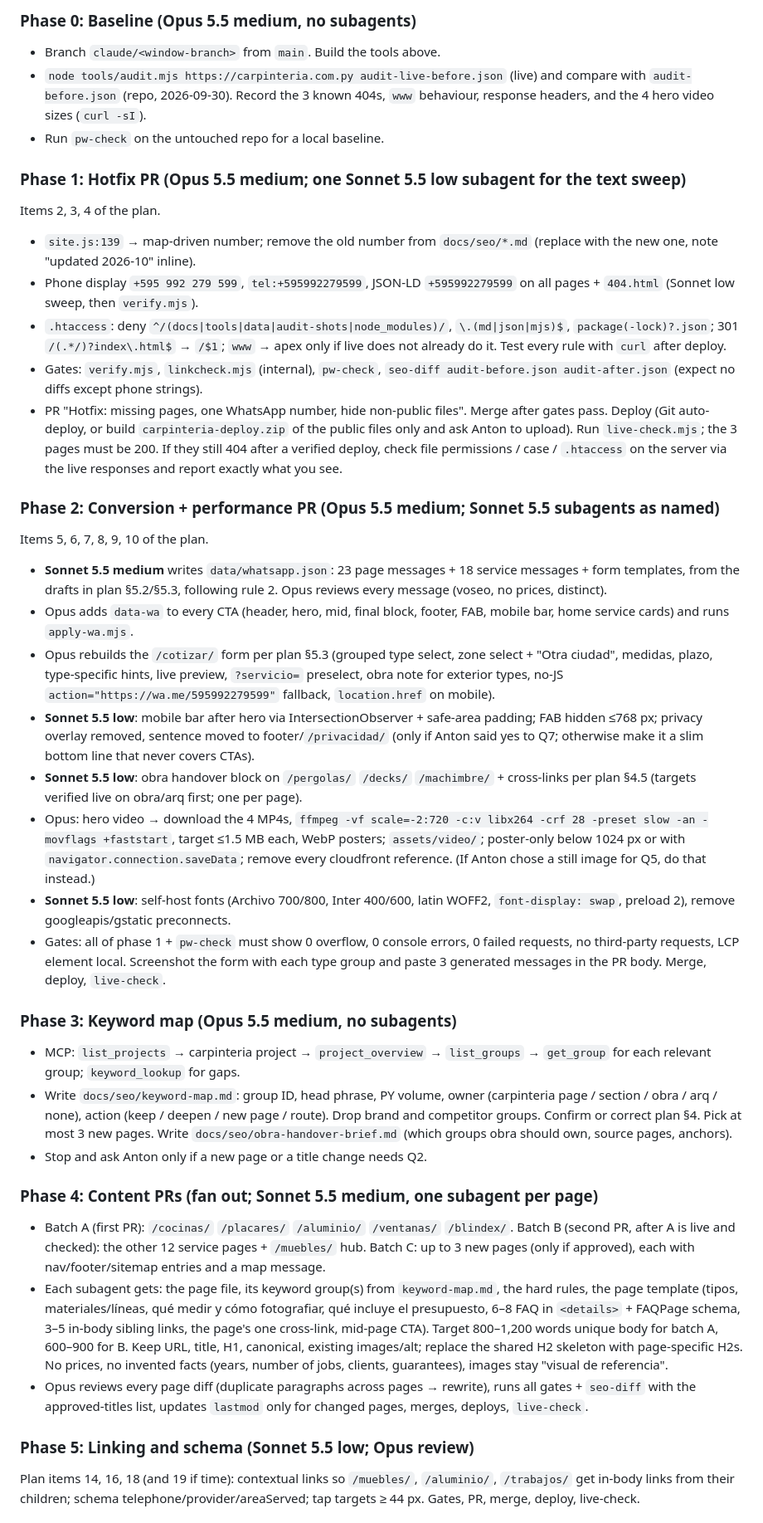
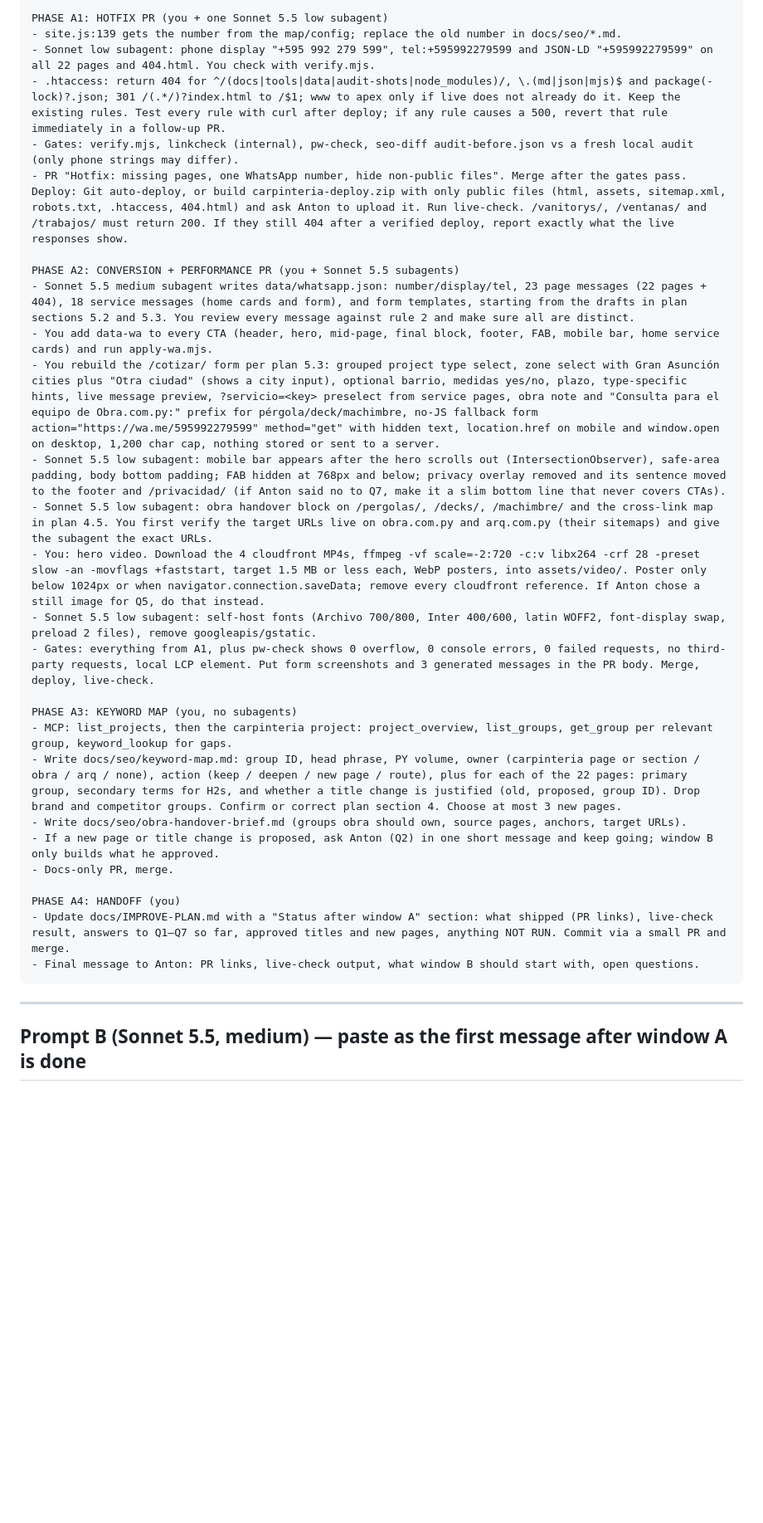
Before and after one commit to antonmarklundcom/carpinteria, a Markdown page: docs/NEXT-WINDOW-PROMPT.md, the part around one of its changes. Shown at 83% size. Rendered like a GitHub page; blank space fills up the shorter version.

````diff
--- a/docs/NEXT-WINDOW-PROMPT.md
+++ b/docs/NEXT-WINDOW-PROMPT.md
@@ -36,38 +46,34 @@ Put in `tools/` with a minimal `package.json` (devDeps: `cheerio`, `playwright`;
 
-### Phase 0: Baseline (Opus 5.5 medium, no subagents)
-- Branch `claude/<window-branch>` from `main`. Build the tools above.
-- `node tools/audit.mjs https://carpinteria.com.py audit-live-before.json` (live) and compare with `audit-before.json` (repo, 2026-09-30). Record the 3 known 404s, `www` behaviour, response headers, and the 4 hero video sizes (`curl -sI`).
-- Run `pw-check` on the untouched repo for a local baseline.
+PHASE A1: HOTFIX PR (you + one Sonnet 5.5 low subagent)
+- site.js:139 gets the number from the map/config; replace the old number in docs/seo/*.md.
+- Sonnet low subagent: phone display "+595 992 279 599", tel:+595992279599 and JSON-LD "+595992279599" on all 22 pages and 404.html. You check with verify.mjs.
+- .htaccess: return 404 for ^/(docs|tools|data|audit-shots|node_modules)/, \.(md|json|mjs)$ and package(-lock)?.json; 301 /(.*/)?index.html to /$1; www to apex only if live does not already do it. Keep the existing rules. Test every rule with curl after deploy; if any rule causes a 500, revert that rule immediately in a follow-up PR.
+- Gates: verify.mjs, linkcheck (internal), pw-check, seo-diff audit-before.json vs a fresh local audit (only phone strings may differ).
+- PR "Hotfix: missing pages, one WhatsApp number, hide non-public files". Merge after the gates pass. Deploy: Git auto-deploy, or build carpinteria-deploy.zip with only public files (html, assets, sitemap.xml, robots.txt, .htaccess, 404.html) and ask Anton to upload it. Run live-check. /vanitorys/, /ventanas/ and /trabajos/ must return 200. If they still 404 after a verified deploy, report exactly what the live responses show.
 
-### Phase 1: Hotfix PR (Opus 5.5 medium; one Sonnet 5.5 low subagent for the text sweep)
-Items 2, 3, 4 of the plan.
-- `site.js:139` → map-driven number; remove the old number from `docs/seo/*.md` (replace with the new one, note "updated 2026-10" inline).
-- Phone display `+595 992 279 599`, `tel:+595992279599`, JSON-LD `+595992279599` on all pages + `404.html` (Sonnet low sweep, then `verify.mjs`).
-- `.htaccess`: deny `^/(docs|tools|data|audit-shots|node_modules)/`, `\.(md|json|mjs)$`, `package(-lock)?.json`; 301 `/(.*/)?index\.html$` → `/$1`; `www` → apex only if live does not already do it. Test every rule with `curl` after deploy.
-- Gates: `verify.mjs`, `linkcheck.mjs` (internal), `pw-check`, `seo-diff audit-before.json audit-after.json` (expect no diffs except phone strings).
-- PR "Hotfix: missing pages, one WhatsApp number, hide non-public files". Merge after gates pass. Deploy (Git auto-deploy, or build `carpinteria-deploy.zip` of the public files only and ask Anton to upload). Run `live-check.mjs`; the 3 pages must be 200. If they still 404 after a verified deploy, check file permissions / case / `.htaccess` on the server via the live responses and report exactly what you see.
+PHASE A2: CONVERSION + PERFORMANCE PR (you + Sonnet 5.5 subagents)
+- Sonnet 5.5 medium subagent writes data/whatsapp.json: number/display/tel, 23 page messages (22 pages + 404), 18 service messages (home cards and form), and form templates, starting from the drafts in plan sections 5.2 and 5.3. You review every message against rule 2 and make sure all are distinct.
+- You add data-wa to every CTA (header, hero, mid-page, final block, footer, FAB, mobile bar, home service cards) and run apply-wa.mjs.
+- You rebuild the /cotizar/ form per plan 5.3: grouped project type select, zone select with Gran Asunción cities plus "Otra ciudad" (shows a city input), optional barrio, medidas yes/no, plazo, type-specific hints, live message preview, ?servicio=<key> preselect from service pages, obra note and "Consulta para el equipo de Obra.com.py:" prefix for pérgola/deck/machimbre, no-JS fallback form action="https://wa.me/595992279599" method="get" with hidden text, location.href on mobile and window.open on desktop, 1,200 char cap, nothing stored or sent to a server.
+- Sonnet 5.5 low subagent: mobile bar appears after the hero scrolls out (IntersectionObserver), safe-area padding, body bottom padding; FAB hidden at 768px and below; privacy overlay removed and its sentence moved to the footer and /privacidad/ (if Anton said no to Q7, make it a slim bottom line that never covers CTAs).
+- Sonnet 5.5 low subagent: obra handover block on /pergolas/, /decks/, /machimbre/ and the cross-link map in plan 4.5. You first verify the target URLs live on obra.com.py and arq.com.py (their sitemaps) and give the subagent the exact URLs.
+- You: hero video. Download the 4 cloudfront MP4s, ffmpeg -vf scale=-2:720 -c:v libx264 -crf 28 -preset slow -an -movflags +faststart, target 1.5 MB or less each, WebP posters, into assets/video/. Poster only below 1024px or when navigator.connection.saveData; remove every cloudfront reference. If Anton chose a still image for Q5, do that instead.
+- Sonnet 5.5 low subagent: self-host fonts (Archivo 700/800, Inter 400/600, latin WOFF2, font-display swap, preload 2 files), remove googleapis/gstatic.
+- Gates: everything from A1, plus pw-check shows 0 overflow, 0 console errors, 0 failed requests, no third-party requests, local LCP element. Put form screenshots and 3 generated messages in the PR body. Merge, deploy, live-check.
 
-### Phase 2: Conversion + performance PR (Opus 5.5 medium; Sonnet 5.5 subagents as named)
-Items 5, 6, 7, 8, 9, 10 of the plan.
-- **Sonnet 5.5 medium** writes `data/whatsapp.json`: 23 page messages + 18 service messages + form templates, from the drafts in plan §5.2/§5.3, following rule 2. Opus reviews every message (voseo, no prices, distinct).
-- Opus adds `data-wa` to every CTA (header, hero, mid, final block, footer, FAB, mobile bar, home service cards) and runs `apply-wa.mjs`.
-- Opus rebuilds the `/cotizar/` form per plan §5.3 (grouped type select, zone select + "Otra ciudad", medidas, plazo, type-specific hints, live preview, `?servicio=` preselect, obra note for exterior types, no-JS `action="https://wa.me/595992279599"` fallback, `location.href` on mobile).
-- **Sonnet 5.5 low**: mobile bar after hero via IntersectionObserver + safe-area padding; FAB hidden ≤768 px; privacy overlay removed, sentence moved to footer/`/privacidad/` (only if Anton said yes to Q7; otherwise make it a slim bottom line that never covers CTAs).
-- **Sonnet 5.5 low**: obra handover block on `/pergolas/` `/decks/` `/machimbre/` + cross-links per plan §4.5 (targets verified live on obra/arq first; one per page).
-- Opus: hero video → download the 4 MP4s, `ffmpeg -vf scale=-2:720 -c:v libx264 -crf 28 -preset slow -an -movflags +faststart`, target ≤1.5 MB each, WebP posters; `assets/video/`; poster-only below 1024 px or with `navigator.connection.saveData`; remove every cloudfront reference. (If Anton chose a still image for Q5, do that instead.)
-- **Sonnet 5.5 low**: self-host fonts (Archivo 700/800, Inter 400/600, latin WOFF2, `font-display: swap`, preload 2), remove googleapis/gstatic preconnects.
-- Gates: all of phase 1 + `pw-check` must show 0 overflow, 0 console errors, 0 failed requests, no third-party requests, LCP element local. Screenshot the form with each type group and paste 3 generated messages in the PR body. Merge, deploy, `live-check`.
+PHASE A3: KEYWORD MAP (you, no subagents)
+- MCP: list_projects, then the carpinteria project: project_overview, list_groups, get_group per relevant group, keyword_lookup for gaps.
+- Write docs/seo/keyword-map.md: group ID, head phrase, PY volume, owner (carpinteria page or section / obra / arq / none), action (keep / deepen / new page / route), plus for each of the 22 pages: primary group, secondary terms for H2s, and whether a title change is justified (old, proposed, group ID). Drop brand and competitor groups. Confirm or correct plan section 4. Choose at most 3 new pages.
+- Write docs/seo/obra-handover-brief.md (groups obra should own, source pages, anchors, target URLs).
+- If a new page or title change is proposed, ask Anton (Q2) in one short message and keep going; window B only builds what he approved.
+- Docs-only PR, merge.
 
-### Phase 3: Keyword map (Opus 5.5 medium, no subagents)
-- MCP: `list_projects` → carpinteria project → `project_overview` → `list_groups` → `get_group` for each relevant group; `keyword_lookup` for gaps.
-- Write `docs/seo/keyword-map.md`: group ID, head phrase, PY volume, owner (carpinteria page / section / obra / arq / none), action (keep / deepen / new page / route). Drop brand and competitor groups. Confirm or correct plan §4. Pick at most 3 new pages. Write `docs/seo/obra-handover-brief.md` (which groups obra should own, source pages, anchors).
-- Stop and ask Anton only if a new page or a title change needs Q2.
+PHASE A4: HANDOFF (you)
+- Update docs/IMPROVE-PLAN.md with a "Status after window A" section: what shipped (PR links), live-check result, answers to Q1–Q7 so far, approved titles and new pages, anything NOT RUN. Commit via a small PR and merge.
+- Final message to Anton: PR links, live-check output, what window B should start with, open questions.
+```
 
-### Phase 4: Content PRs (fan out; Sonnet 5.5 medium, one subagent per page)
-- Batch A (first PR): `/cocinas/` `/placares/` `/aluminio/` `/ventanas/` `/blindex/`. Batch B (second PR, after A is live and checked): the other 12 service pages + `/muebles/` hub. Batch C: up to 3 new pages (only if approved), each with nav/footer/sitemap entries and a map message.
-- Each subagent gets: the page file, its keyword group(s) from `keyword-map.md`, the hard rules, the page template (tipos, materiales/líneas, qué medir y cómo fotografiar, qué incluye el presupuesto, 6–8 FAQ in `<details>` + FAQPage schema, 3–5 in-body sibling links, the page's one cross-link, mid-page CTA). Target 800–1,200 words unique body for batch A, 600–900 for B. Keep URL, title, H1, canonical, existing images/alt; replace the shared H2 skeleton with page-specific H2s. No prices, no invented facts (years, number of jobs, clients, guarantees), images stay "visual de referencia".
-- Opus reviews every page diff (duplicate paragraphs across pages → rewrite), runs all gates + `seo-diff` with the approved-titles list, updates `lastmod` only for changed pages, merges, deploys, `live-check`.
+---
 
-### Phase 5: Linking and schema (Sonnet 5.5 low; Opus review)
-Plan items 14, 16, 18 (and 19 if time): contextual links so `/muebles/`, `/aluminio/`, `/trabajos/` get in-body links from their children; schema telephone/provider/areaServed; tap targets ≥ 44 px. Gates, PR, merge, deploy, live-check.
+## Prompt B (Sonnet 5.5, medium) — paste as the first message after window A is done
 
````
Also changed, not shown: other parts of docs/NEXT-WINDOW-PROMPT.md (+75 -35 lines), docs/IMPROVE-PLAN.md (+6 -1 lines).
